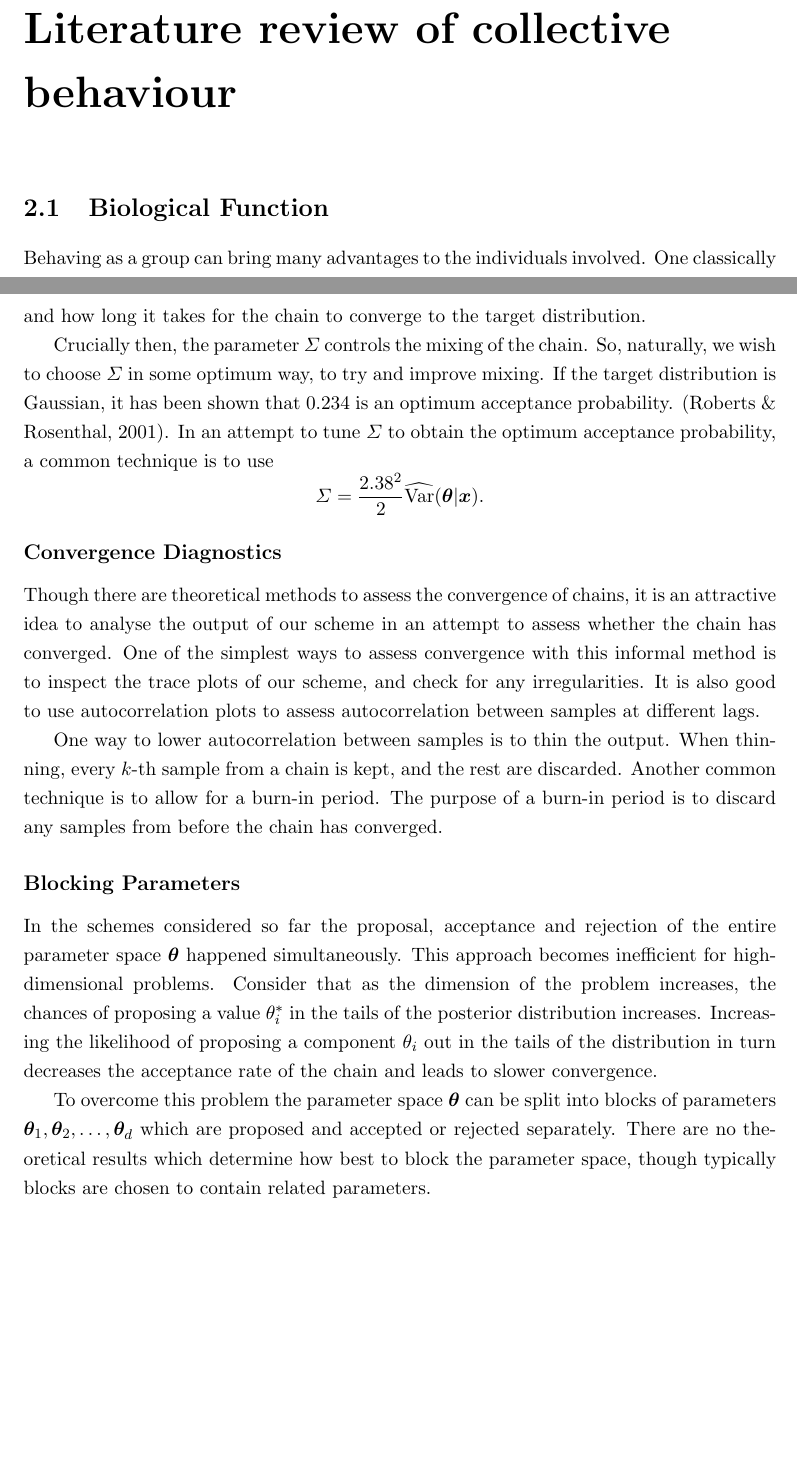
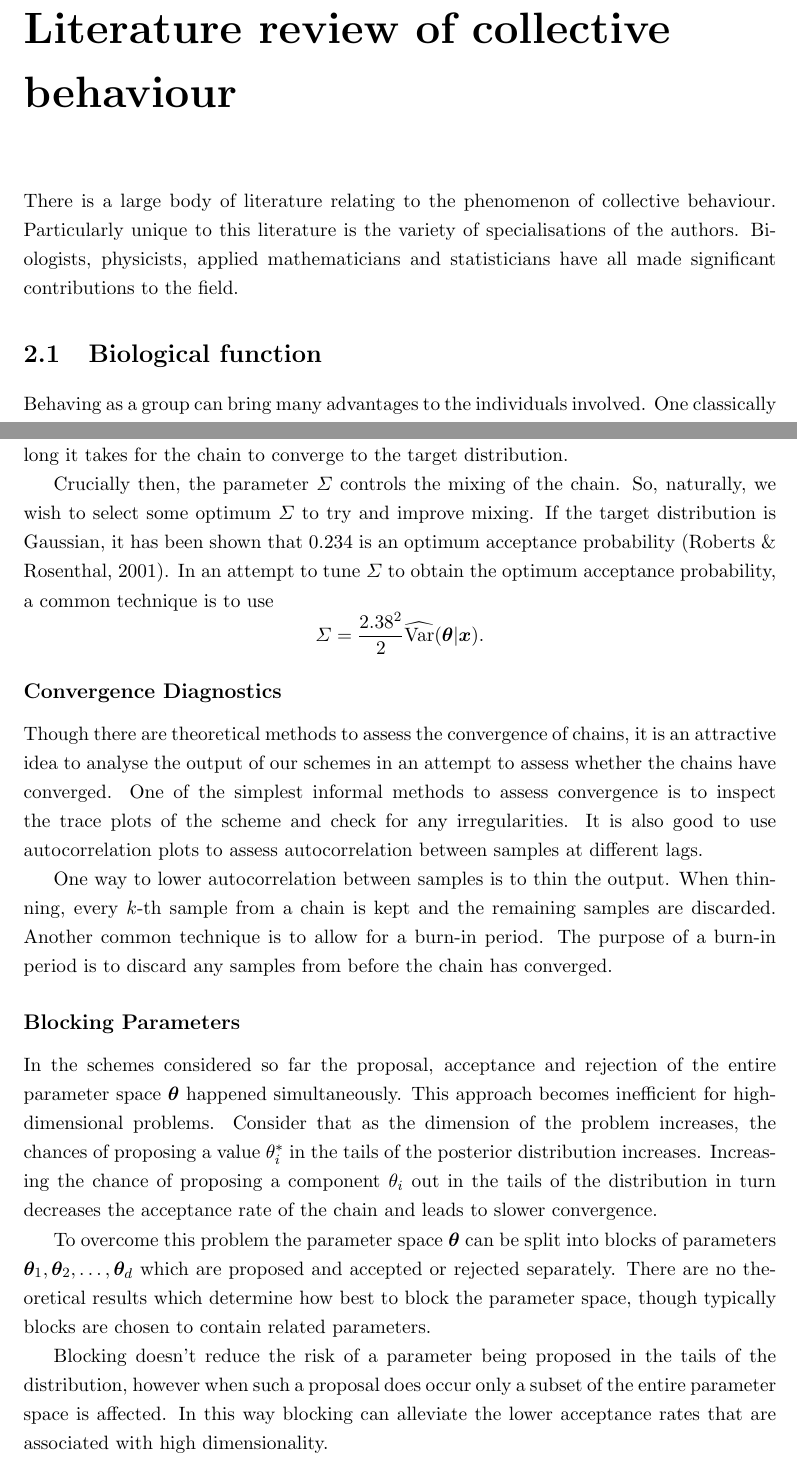
Before and after one commit to jwalton3141/phd_thesis, a LaTeX thesis (thesis.tex, which reads chapters/bayes_intro.tex, chapters/lit_review.tex): two parts of pages 5 and 13 of 16 before the commit and two parts of pages 5 and 14 of 17 after it, joined at a grey line, cut so that both start at the same text, the shorter picture padded with empty space. The pictures show the PDF file thesis.pdf that the author committed with the source.

Commit message:
Update section titles and labels

```diff
--- a/chapters/bayes_intro.tex
+++ b/chapters/bayes_intro.tex
@@ -72,6 +72,6 @@ The algorithm begins by initialising the chain with parameters $\bm{\theta}^{0}$
 
 \subsection*{Choosing a Proposal Distribution}
-\label{sssec:proposal_distribution}
+\label{ssec:proposal_distribution}
 The practitioner must choose a suitable proposal distribution $q(\bm{\theta}^*|\bm{\theta})$. Ideally the choice of proposal distribution will give rapid convergence to $\pi(\bm{\theta}|\bm{x})$ and efficiently explore the support of $\pi(\bm{\theta}|\bm{x})$.
 
 A special case of Metropolis-Hastings arises when the proposal distribution is symmetric, that is
@@ -89,5 +89,5 @@ Another special case of Metropolis-Hastings is the random walk sampler. In this
 \end{equation*}
 where the $\bm{\omega}$ are drawn from
 \begin{equation*}
-	\bm{\omega}^{j-1} \sim \mathcal{N}_p(\bm{0}, \Sigma).
+	\bm{\omega}^{j-1} \sim \mathcal{N}_p(\bm{0}, \Sigma),
 \end{equation*}
@@ -95,17 +95,19 @@ The parameter $\Sigma$ is called the tuning parameter and controls how the chain
 
-Crucially then, the parameter $\Sigma$ controls the mixing of the chain. So, naturally, we wish to choose $\Sigma$ in some optimum way, to try and improve mixing. If the target distribution is Gaussian, it has been shown that $0.234$ is an optimum acceptance probability. \citep{roberts01}. In an attempt to tune $\Sigma$ to obtain the optimum acceptance probability, a common technique is to use
+Crucially then, the parameter $\Sigma$ controls the mixing of the chain. So, naturally, we wish to select some optimum $\Sigma$ to try and improve mixing. If the target distribution is Gaussian, it has been shown that $0.234$ is an optimum acceptance probability \citep{roberts01}. In an attempt to tune $\Sigma$ to obtain the optimum acceptance probability, a common technique is to use
 \begin{equation*}
 	\Sigma = \frac{2.38^2}{2} \widehat{\text{Var}}(\bm{\theta}|\bm{x}).
 \end{equation*}
 
 \subsection*{Convergence Diagnostics}
-\label{sssec:convergence_diagnostics}
-Though there are theoretical methods to assess the convergence of chains, it is an attractive idea to analyse the output of our scheme in an attempt to assess whether the chain has converged. One of the simplest ways to assess convergence with this informal method is to inspect the trace plots of our scheme, and check for any irregularities. It is also good to use autocorrelation plots to assess autocorrelation between samples at different lags.
+\label{ssec:convergence_diagnostics}
+Though there are theoretical methods to assess the convergence of chains, it is an attractive idea to analyse the output of our schemes in an attempt to assess whether the chains have converged. One of the simplest informal methods to assess convergence is to inspect the trace plots of the scheme and check for any irregularities. It is also good to use autocorrelation plots to assess autocorrelation between samples at different lags.
 
-One way to lower autocorrelation between samples is to thin the output. When thinning, every $k$-th sample from a chain is kept, and the rest are discarded. Another common technique is to allow for a burn-in period. The purpose of a burn-in period is to discard any samples from before the chain has converged.
+One way to lower autocorrelation between samples is to thin the output. When thinning, every $k$-th sample from a chain is kept and the remaining samples are discarded. Another common technique is to allow for a burn-in period. The purpose of a burn-in period is to discard any samples from before the chain has converged.
 
 \subsection*{Blocking Parameters}
-\label{sssec:blocking_parameters}
-In the schemes considered so far the proposal, acceptance and rejection of the entire parameter space $\bm{\theta}$ happened simultaneously. This approach becomes inefficient for high-dimensional problems. Consider that as the dimension of the problem increases, the chances of proposing a value $\theta_i^*$ in the tails of the posterior distribution increases. Increasing the likelihood of proposing a component $\theta_i$ out in the tails of the distribution in turn decreases the acceptance rate of the chain and leads to slower convergence.
+\label{ssec:blocking_parameters}
+In the schemes considered so far the proposal, acceptance and rejection of the entire parameter space $\bm{\theta}$ happened simultaneously. This approach becomes inefficient for high-dimensional problems. Consider that as the dimension of the problem increases, the chances of proposing a value $\theta_i^*$ in the tails of the posterior distribution increases. Increasing the chance of proposing a component $\theta_i$ out in the tails of the distribution in turn decreases the acceptance rate of the chain and leads to slower convergence.
 
 To overcome this problem the parameter space $\bm{\theta}$ can be split into blocks of parameters $\bm{\theta}_1, \bm{\theta}_2, \dots, \bm{\theta}_d$ which are proposed and accepted or rejected separately. There are no theoretical results which determine how best to block the parameter space, though typically blocks are chosen to contain related parameters.
+
+Blocking doesn't reduce the risk of a parameter being proposed in the tails of the distribution, however when such a proposal does occur only a subset of the entire parameter space is affected. In this way blocking can alleviate the lower acceptance rates that are associated with high dimensionality.
--- a/chapters/lit_review.tex
+++ b/chapters/lit_review.tex
@@ -1,18 +1,21 @@
 \chapter{Literature review of collective behaviour}
+\label{cha:lit_review}
 
-\section{Biological Function}
+There is a large body of literature relating to the phenomenon of collective behaviour. Particularly unique to this literature is the variety of specialisations of the authors. Biologists, physicists, applied mathematicians and statisticians have all made significant contributions to the field.
+
+\section{Biological function}
 \label{sec:biological_function}
 
 Behaving as a group can bring many advantages to the individuals involved. One classically considered  benefit of aggregation is in the defence against predation. Shoaling fish groups have the ability to confuse predators, as predators have difficulty selecting an individual target \citep{landeau86}. As well as a confusion effect groups of individuals can be more vigilant than a single individual, allowing for the earlier detection of predators \citep{pitcher93}. Despite these advantages, groups may in fact attract predators \citep{wittenberger85}.
 
 As well as providing defence against predation grouping can aid in foraging for food; collections of individuals are able to gather more information than lone individuals. In addition to foraging collective motion aids group navigation and migration \citep{simmons04}. For birds group navigation often brings an energetic advantage as individuals can work to form aerodynamically efficient shapes \citep{weimerskirch01}.
 
-\section{Theoretical Models}
+\section{Theoretical models}
 \label{sec:models}
 
 Models of collective behaviour can largely be divided into two classes: Lagrangian and Eulerian. These descriptions are analogous to the models of fluid dynamics, where Lagrangian models consider the flow in terms of interactions of fluid parcels and Eulerian models consider the changing fluid properties at a given point in space and time. In the context of collective behaviour Lagrangian models simulate the movements of interactions and Eulerian models typically model the density of a group through space and time.
 
-\subsection{Lagrangian Models}
+\subsection{Lagrangian models}
 \label{ssec:lagrangian_models}
 
 So called agent-based models (ABMs), also referred to as Lagrangian models, have proven a useful tool in modelling collective behaviours. In these models the behaviour of an agent is modelled at the individual level. An agent's behaviour is determined by social interactions with neighbouring individuals. Examples of typical interactions include the desire to move in the same direction as neighbours (alignment, or orientation), the desire to avoid collisions (repulsion) and a desire to remain close to neighbours (attraction). Along with specifying social behaviours ABMs suggest methods by which agents identify neighbours to interact with. An individual may identify neighbours as; within a certain distance; positioned inside a field of vision or as one of a fixed number of closest agents.
```
Also changed, not shown: chapters/introduction.tex (+3 -3 lines), thesis.pdf, chapters/bayes_intro.tex (16 more changed lines), chapters/lit_review.tex (8 more changed lines).
